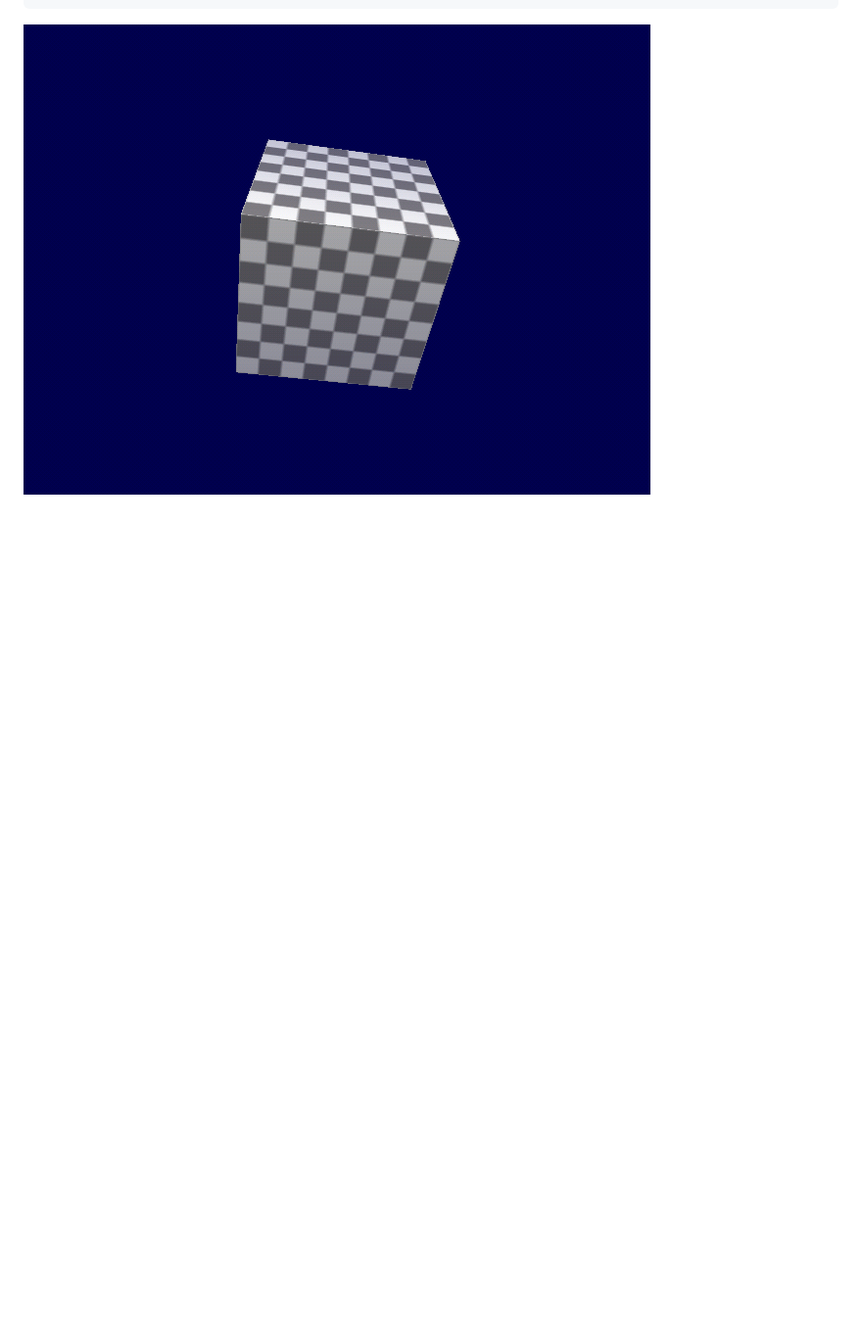
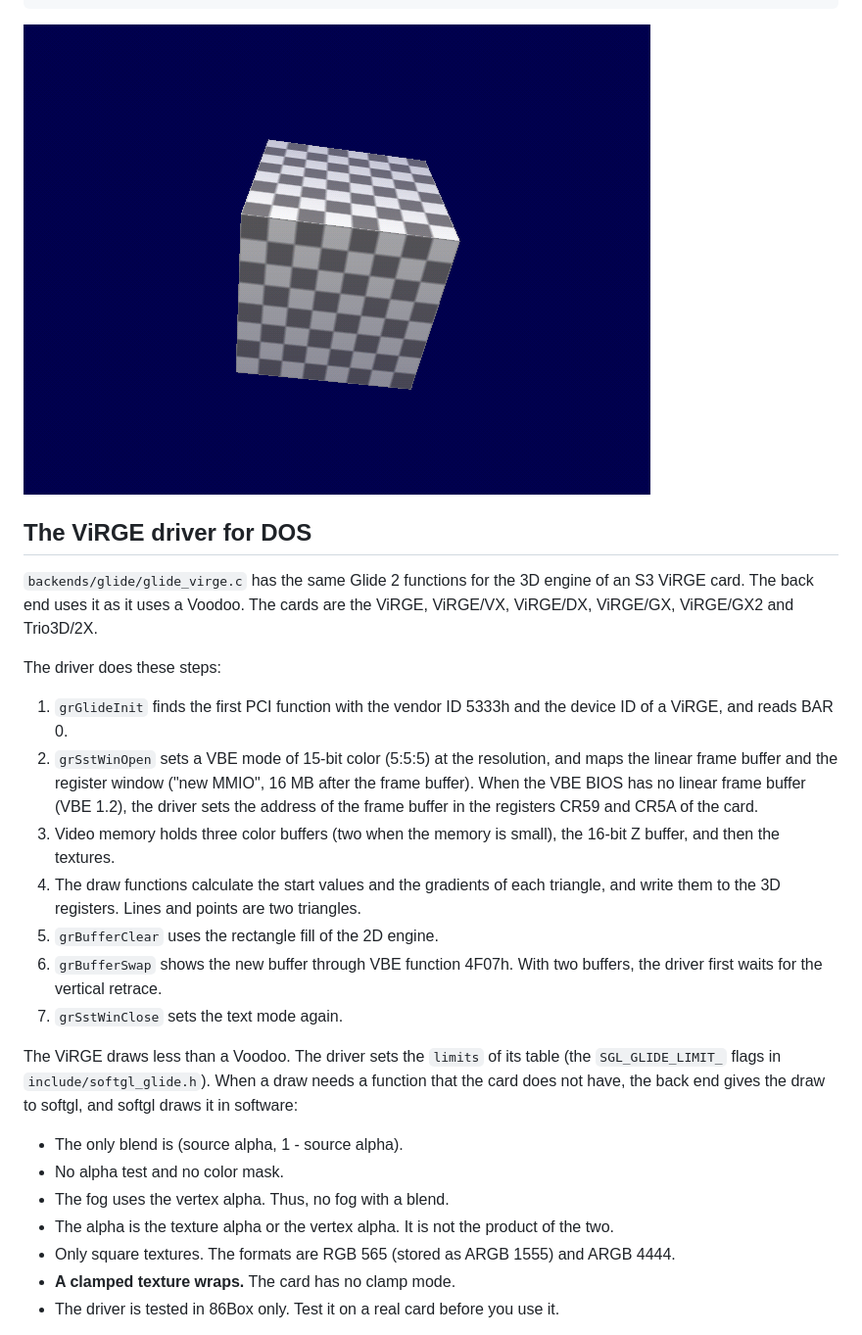
Before and after one commit to clang-retro/softgl, a Markdown page: docs/glide.md, the part around one of its changes. Shown at 98% size. Rendered like a GitHub page; blank space fills up the shorter version.

```diff
--- a/docs/glide.md
+++ b/docs/glide.md
@@ -150,3 +150,45 @@ make OUT=build-dos32 CC="clang --config=dos32.cfg" \
 
 ![glidecube on the Voodoo card of DOSBox-X](images/glidecube-voodoo-dos.png)
 
+## The ViRGE driver for DOS
+
+`backends/glide/glide_virge.c` has the same Glide 2 functions for the
+3D engine of an S3 ViRGE card. The back end uses it as it uses a
+Voodoo. The cards are the ViRGE, ViRGE/VX, ViRGE/DX, ViRGE/GX,
+ViRGE/GX2 and Trio3D/2X.
+
+The driver does these steps:
+
+1. `grGlideInit` finds the first PCI function with the vendor ID 5333h
+   and the device ID of a ViRGE, and reads BAR 0.
+2. `grSstWinOpen` sets a VBE mode of 15-bit color (5:5:5) at the
+   resolution, and maps the linear frame buffer and the register
+   window ("new MMIO", 16 MB after the frame buffer). When the VBE BIOS
+   has no linear frame buffer (VBE 1.2), the driver sets the address
+   of the frame buffer in the registers CR59 and CR5A of the card.
+3. Video memory holds three color buffers (two when the memory is
+   small), the 16-bit Z buffer, and then the textures.
+4. The draw functions calculate the start values and the gradients of
+   each triangle, and write them to the 3D registers. Lines and points
+   are two triangles.
+5. `grBufferClear` uses the rectangle fill of the 2D engine.
+6. `grBufferSwap` shows the new buffer through VBE function 4F07h.
+   With two buffers, the driver first waits for the vertical retrace.
+7. `grSstWinClose` sets the text mode again.
+
+The ViRGE draws less than a Voodoo. The driver sets the `limits` of
+its table (the `SGL_GLIDE_LIMIT_` flags in `include/softgl_glide.h`).
+When a draw needs a function that the card does not have, the back end
+gives the draw to softgl, and softgl draws it in software:
+
+- The only blend is (source alpha, 1 - source alpha).
+- No alpha test and no color mask.
+- The fog uses the vertex alpha. Thus, no fog with a blend.
+- The alpha is the texture alpha or the vertex alpha. It is not the
+  product of the two.
+- Only square textures. The formats are RGB 565 (stored as ARGB 1555)
+  and ARGB 4444.
+- **A clamped texture wraps.** The card has no clamp mode.
+- The driver is tested in 86Box only. Test it on a real card before you
+  use it.
+
```
Also changed, not shown: other parts of docs/glide.md (+28 -4 lines), README.md (+2 -2 lines), docs/backends.md (+1 -1 lines), docs/images/glidecube-virge-dos.png (added), 13 other files.
